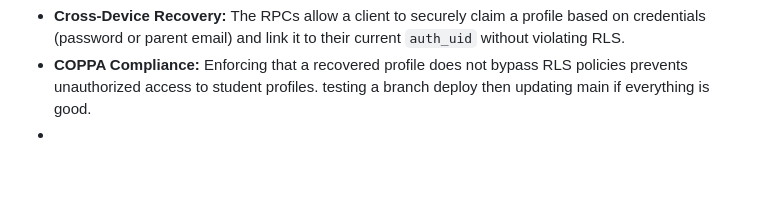
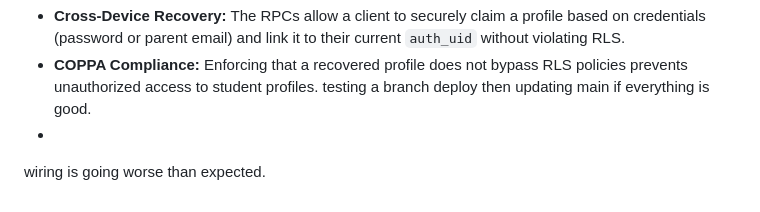
Before and after one commit to rogerdmann81-spec/Mapolis, a Markdown page: ai brain.md, the part around the change. Rendered like a GitHub page; blank space fills up the shorter version.

Commit message:
Update ai brain.md with deployment and wiring notes
Added notes on testing a branch deploy and issues with wiring.

```diff
--- a/ai brain.md
+++ b/ai brain.md
@@ -226,3 +226,4 @@ Architectural Wins:
 - **Cross-Device Recovery:** The RPCs allow a client to securely claim a profile based on credentials (password or parent email) and link it to their current `auth_uid` without violating RLS.
 - **COPPA Compliance:** Enforcing that a recovered profile does not bypass RLS policies prevents unauthorized access to student profiles.  testing a branch deploy then updating main if everything is good.
 -
+wiring is going worse than expected.
```
